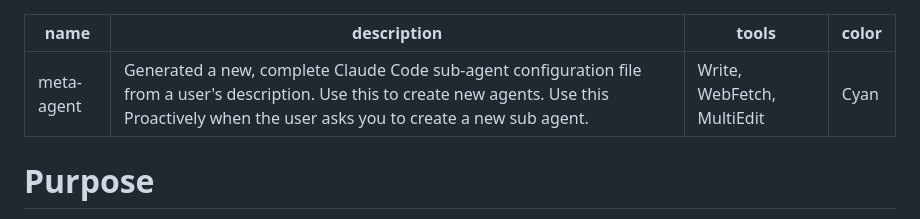
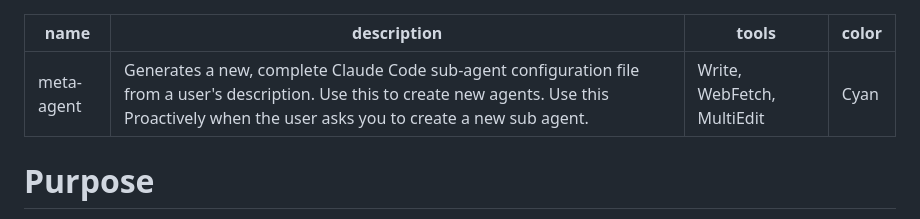
Before and after one commit to FelixSoderstrom/the-attention-mechanism, a Markdown page: .claude/agents/meta-agent.md, the part around the change. Drawn GitHub-style.

Commit message:
Minor syntax fixes

```diff
--- a/.claude/agents/meta-agent.md
+++ b/.claude/agents/meta-agent.md
@@ -1,6 +1,6 @@
 ---
 name: meta-agent
-description: Generated a new, complete Claude Code sub-agent configuration file from a user's description. Use this to create new agents. Use this Proactively when the user asks you to create a new sub agent.
+description: Generates a new, complete Claude Code sub-agent configuration file from a user's description. Use this to create new agents. Use this Proactively when the user asks you to create a new sub agent.
 tools: Write, WebFetch, MultiEdit
 color: Cyan
 ---
```
Also changed, not shown: 1 other file.
